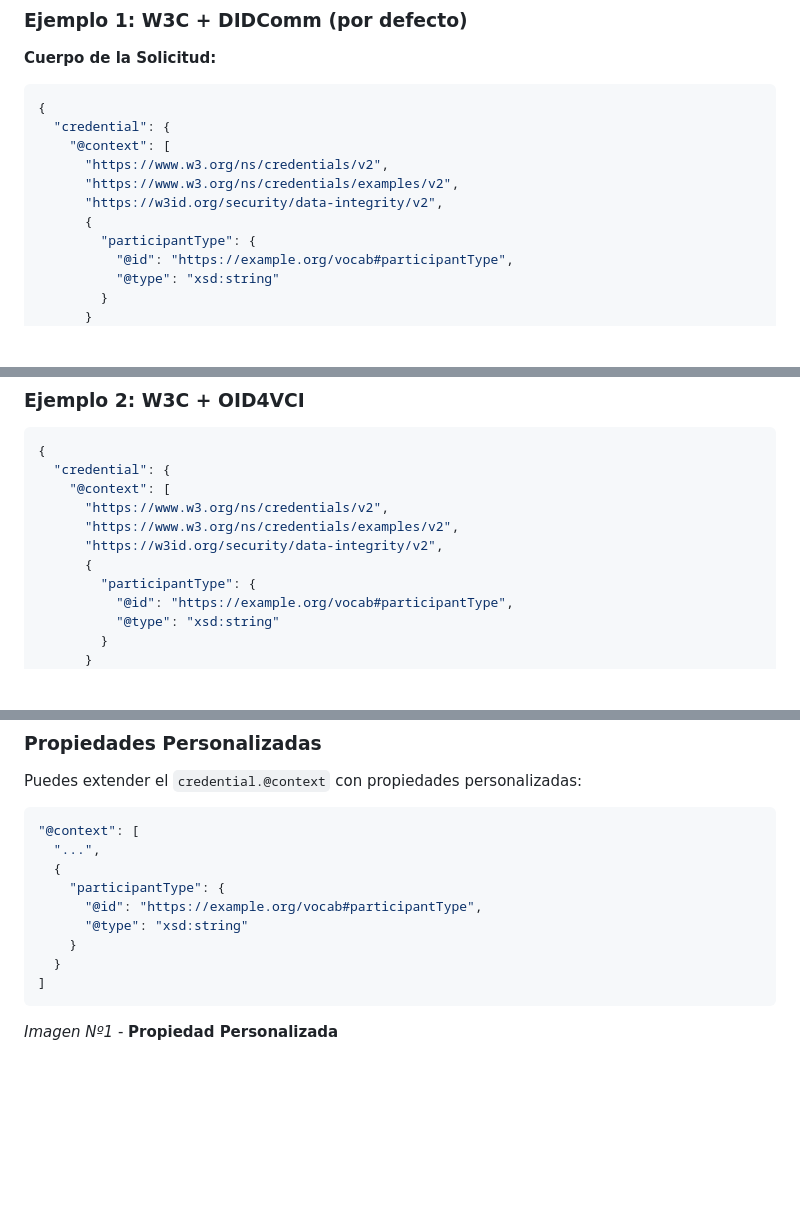
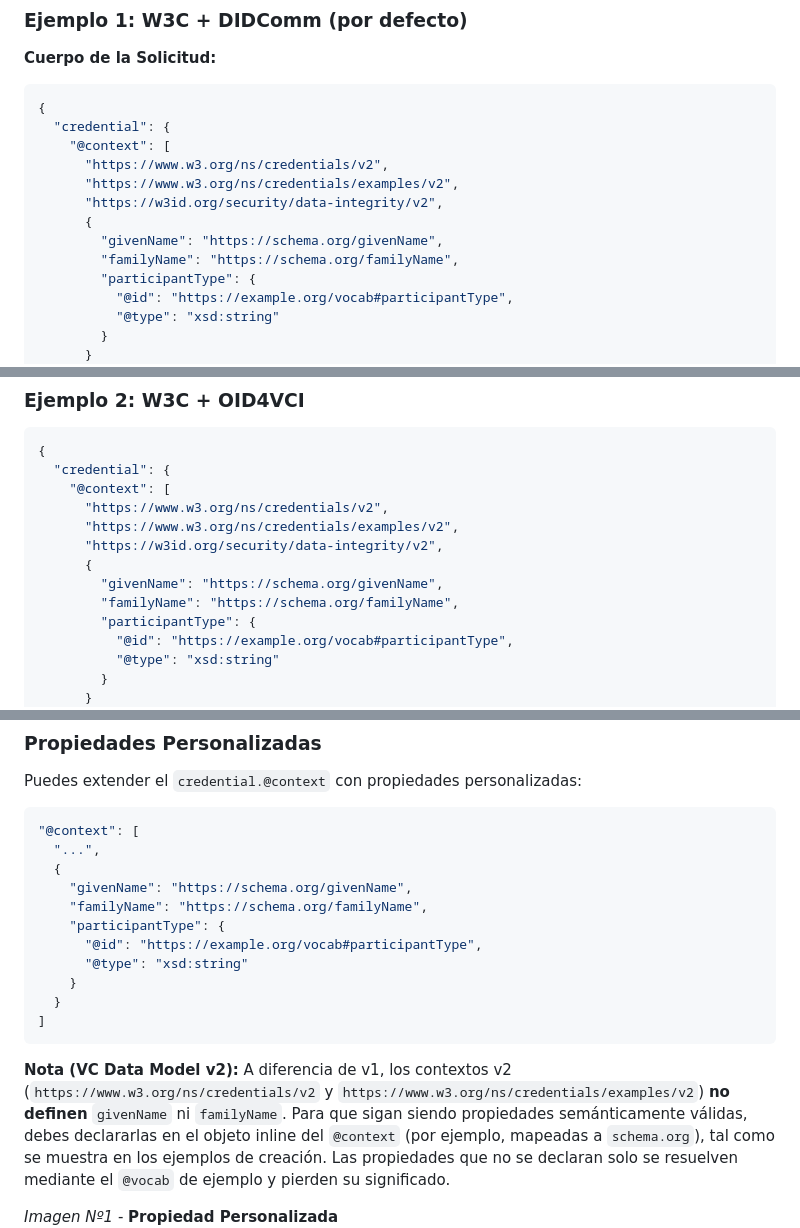
Before and after one commit to sovrahq/id-docs, a Markdown page: docs/guides/api-sovra-id.md, 3 parts joined by grey strips. Drawn GitHub-style; blank space fills up the shorter version.

Commit message:
docs(api-sovra-id): define givenName/familyName inline for VC v2
In the VC Data Model v2 contexts, neither ns/credentials/v2 nor
examples/v2 defines givenName or familyName (examples/v2 is only an
@vocab stub). Under v1 these were defined as schema:givenName /
schema:familyName by the examples/v1 context.

Declare both inline in the @context object (mapped to schema.org),
alongside participantType, in all credential examples, plus a note in
the "Propiedades Personalizadas" section explaining the v2 difference.

Co-Authored-By: Claude Opus 4.8 (1M context) <noreply@anthropic.com>

````diff
--- a/docs/guides/api-sovra-id.md
+++ b/docs/guides/api-sovra-id.md
@@ -203,6 +203,8 @@ La API soporta 3 combinaciones de formato y protocolo para emitir credenciales:
       "https://www.w3.org/ns/credentials/examples/v2",
       "https://w3id.org/security/data-integrity/v2",
       {
+        "givenName": "https://schema.org/givenName",
+        "familyName": "https://schema.org/familyName",
         "participantType": {
           "@id": "https://example.org/vocab#participantType",
           "@type": "xsd:string"
@@ -296,6 +298,8 @@ La API soporta 3 combinaciones de formato y protocolo para emitir credenciales:
       "https://www.w3.org/ns/credentials/examples/v2",
       "https://w3id.org/security/data-integrity/v2",
       {
+        "givenName": "https://schema.org/givenName",
+        "familyName": "https://schema.org/familyName",
         "participantType": {
           "@id": "https://example.org/vocab#participantType",
           "@type": "xsd:string"
@@ -1292,6 +1300,8 @@ Puedes extender el `credential.@context` con propiedades personalizadas:
 "@context": [
   "...",
   {
+    "givenName": "https://schema.org/givenName",
+    "familyName": "https://schema.org/familyName",
     "participantType": {
       "@id": "https://example.org/vocab#participantType",
       "@type": "xsd:string"
@@ -1300,6 +1310,12 @@ Puedes extender el `credential.@context` con propiedades personalizadas:
 ]
 ```
 
+<aside>
+
+**Nota (VC Data Model v2):** A diferencia de v1, los contextos v2 (`https://www.w3.org/ns/credentials/v2` y `https://www.w3.org/ns/credentials/examples/v2`) **no definen** `givenName` ni `familyName`. Para que sigan siendo propiedades semánticamente válidas, debes declararlas en el objeto inline del `@context` (por ejemplo, mapeadas a `schema.org`), tal como se muestra en los ejemplos de creación. Las propiedades que no se declaran solo se resuelven mediante el `@vocab` de ejemplo y pierden su significado.
+
+</aside>
+
 *Imagen Nº1* - **Propiedad Personalizada**
 ![Propiedad personalizada](../../assets/images/property_new.png)
 
````
Also changed, not shown: other parts of docs/guides/api-sovra-id.md (+4 -0 lines).
